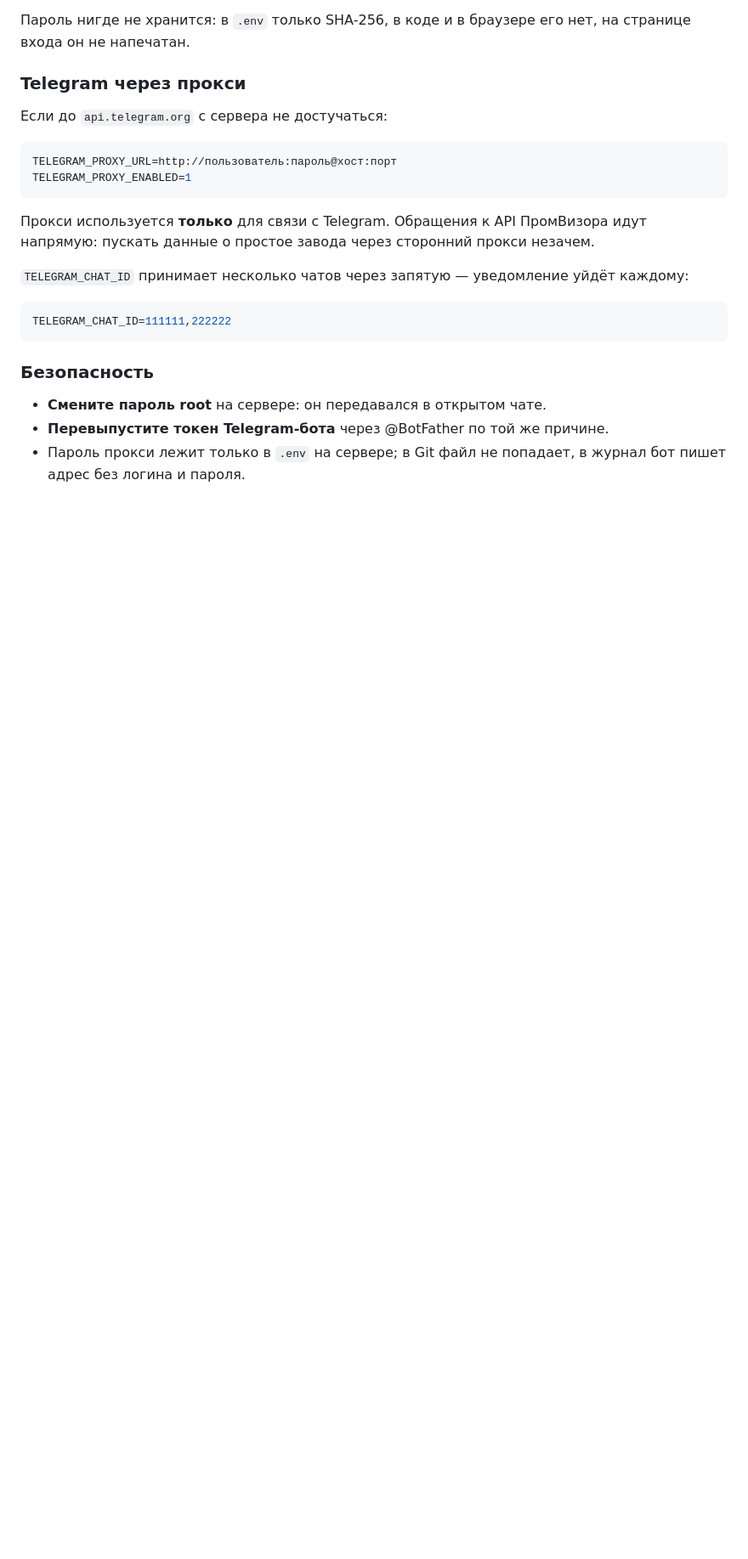
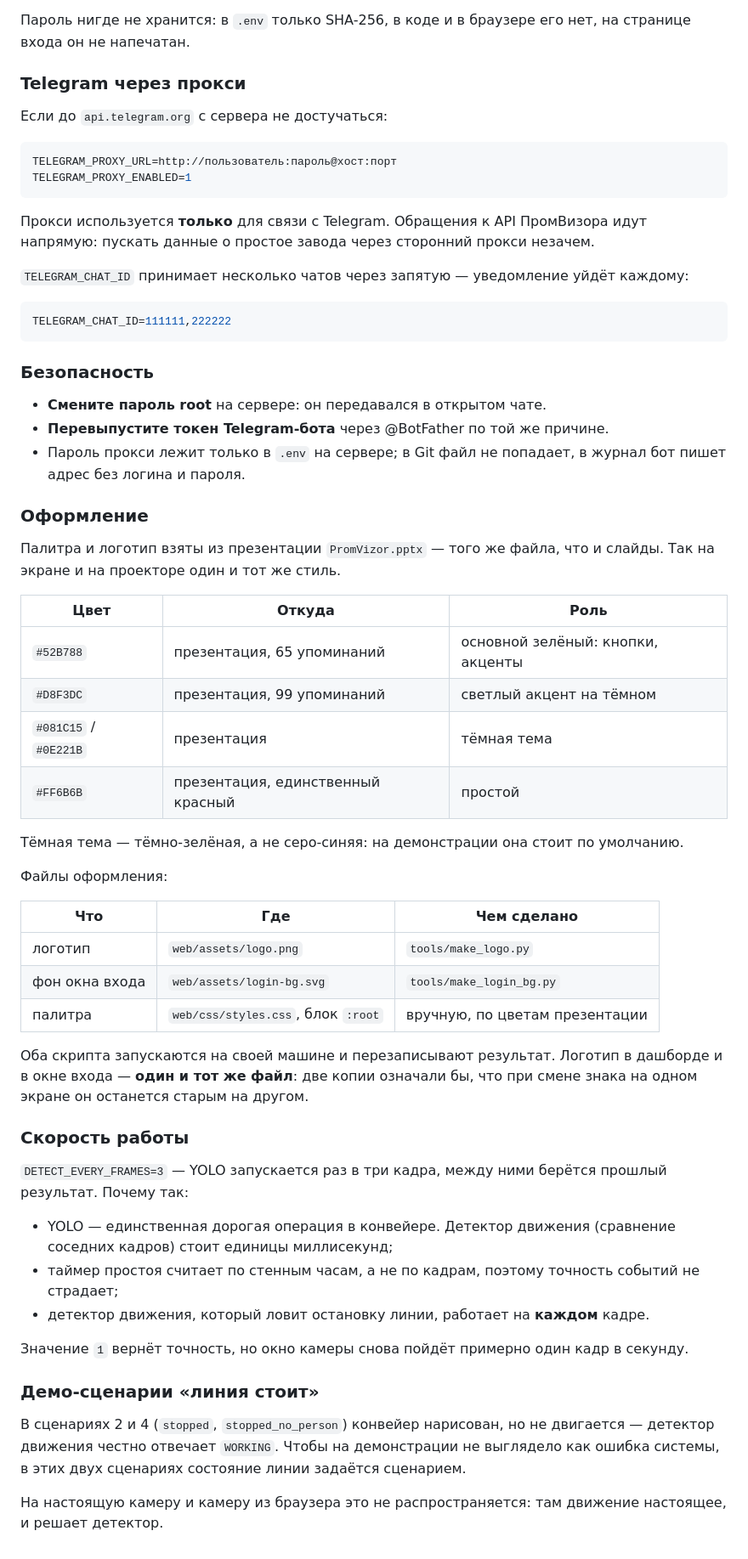
Before and after one commit to mirlo-ops/PromVizor, a Markdown page: README.md, the part around the change. Shown at 85% size. GitHub-like rendering; blank space fills up the shorter version.

Commit message:
README: оформление, скорость, демо-сценарии

```diff
--- a/README.md
+++ b/README.md
@@ -868,3 +868,56 @@ TELEGRAM_CHAT_ID=111111,222222
   причине.
 * Пароль прокси лежит только в `.env` на сервере; в Git файл не
   попадает, в журнал бот пишет адрес без логина и пароля.
+
+### Оформление
+
+Палитра и логотип взяты из презентации `PromVizor.pptx` — того же
+файла, что и слайды. Так на экране и на проекторе один и тот же стиль.
+
+| Цвет | Откуда | Роль |
+|---|---|---|
+| `#52B788` | презентация, 65 упоминаний | основной зелёный: кнопки, акценты |
+| `#D8F3DC` | презентация, 99 упоминаний | светлый акцент на тёмном |
+| `#081C15` / `#0E221B` | презентация | тёмная тема |
+| `#FF6B6B` | презентация, единственный красный | простой |
+
+Тёмная тема — тёмно-зелёная, а не серо-синяя: на демонстрации она
+стоит по умолчанию.
+
+Файлы оформления:
+
+| Что | Где | Чем сделано |
+|---|---|---|
+| логотип | `web/assets/logo.png` | `tools/make_logo.py` |
+| фон окна входа | `web/assets/login-bg.svg` | `tools/make_login_bg.py` |
+| палитра | `web/css/styles.css`, блок `:root` | вручную, по цветам презентации |
+
+Оба скрипта запускаются на своей машине и перезаписывают результат.
+Логотип в дашборде и в окне входа — **один и тот же файл**: две копии
+означали бы, что при смене знака на одном экране он останется старым
+на другом.
+
+### Скорость работы
+
+`DETECT_EVERY_FRAMES=3` — YOLO запускается раз в три кадра, между
+ними берётся прошлый результат. Почему так:
+
+* YOLO — единственная дорогая операция в конвейере. Детектор движения
+  (сравнение соседних кадров) стоит единицы миллисекунд;
+* таймер простоя считает по стенным часам, а не по кадрам, поэтому
+  точность событий не страдает;
+* детектор движения, который ловит остановку линии, работает на
+  **каждом** кадре.
+
+Значение `1` вернёт точность, но окно камеры снова пойдёт примерно
+один кадр в секунду.
+
+### Демо-сценарии «линия стоит»
+
+В сценариях 2 и 4 (`stopped`, `stopped_no_person`) конвейер нарисован,
+но не двигается — детектор движения честно отвечает `WORKING`. Чтобы
+на демонстрации не выглядело как ошибка системы, в этих двух
+сценариях состояние линии задаётся сценарием.
+
+На настоящую камеру и камеру из браузера это не распространяется: там
+движение настоящее, и решает детектор.
```
